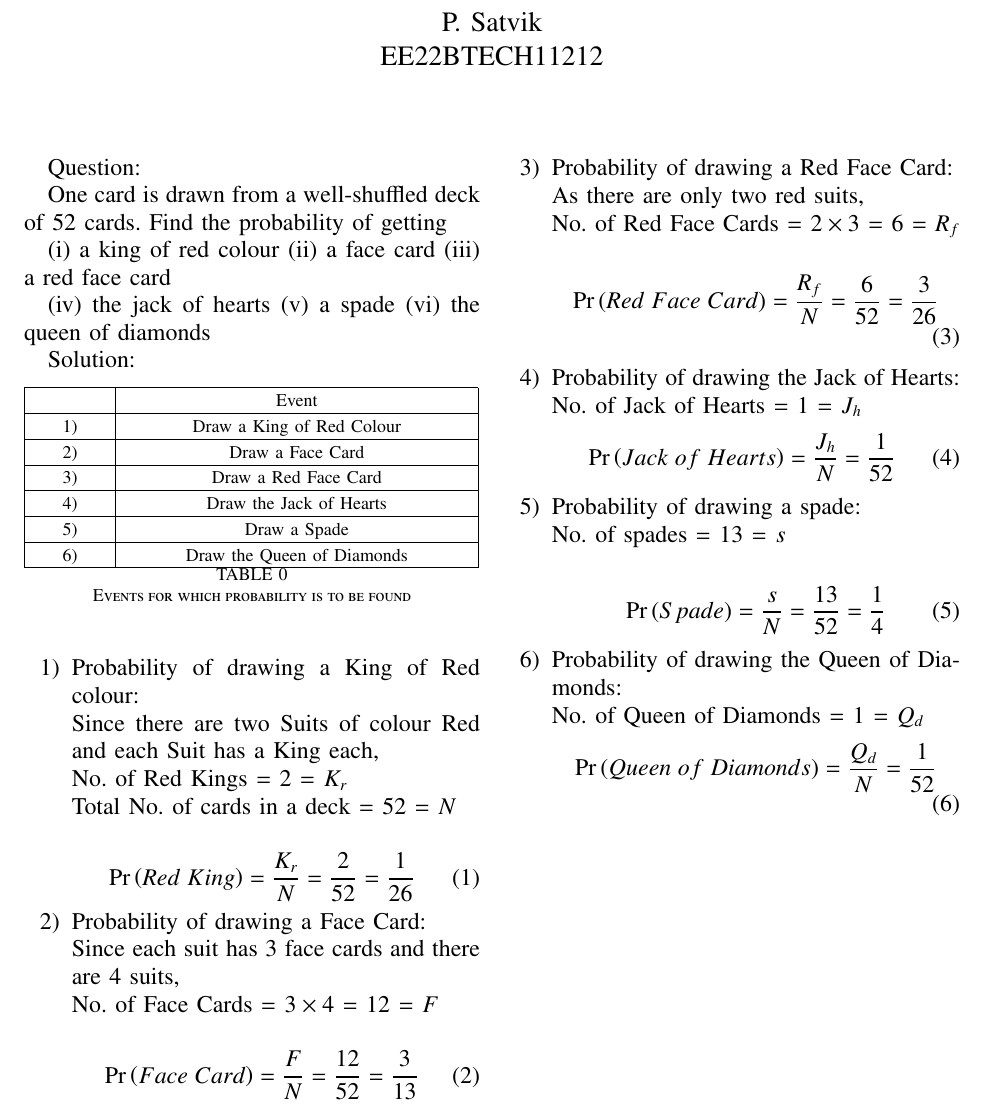
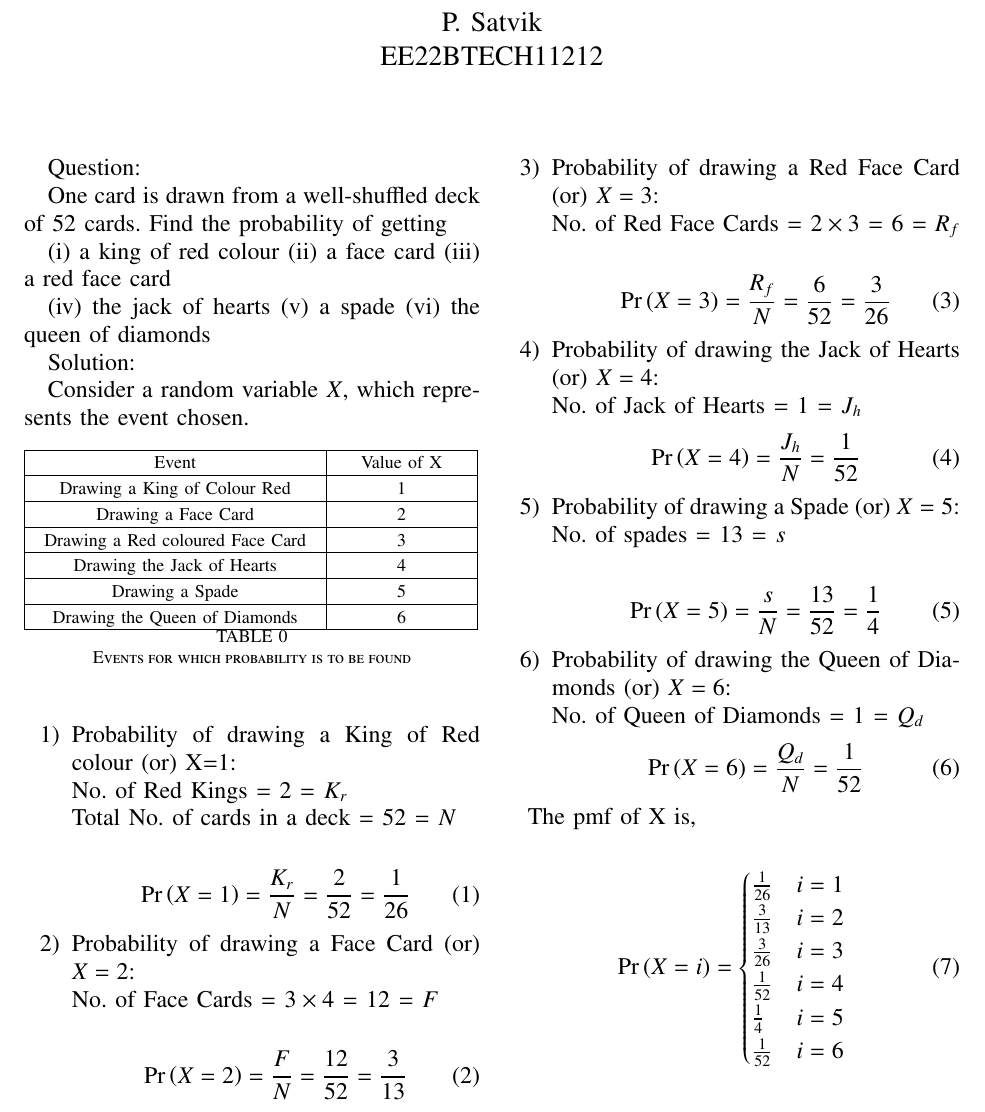
Before and after one commit to SatvikPasalapudi/AI1110, a LaTeX problem sheet (Assignment-1/Assignment_1_10.15.1.14.tex, which reads Assignment-1/code/Table.tex): part of the page, cut so that both start at the same text. Compiled offline with pdfLaTeX.

Commit message:
10.15.1.14

```diff
--- a/Assignment-1/Assignment_1_10.15.1.14.tex
+++ b/Assignment-1/Assignment_1_10.15.1.14.tex
@@ -316,6 +316,8 @@ One card is drawn from a well-shuffled deck of 52 cards. Find the probability of
 
 Solution:
 
+Consider a random variable $X$, which represents the event chosen.
+
 \begin{table}[h]
 	\input{code/Table}
 
@@ -324,58 +326,66 @@ Solution:
 \end{table}
 
 \begin{enumerate}
-\item Probability of drawing a King of Red colour:
-
-Since there are two Suits of colour Red and each Suit has a King each,
+\item Probability of drawing a King of Red colour (or) X=1:
 
 No. of Red Kings = 2 = $K_r$
 
 Total No. of cards in a deck = 52 = $N$
 
 \begin{align}
-\pr{Red\;King} = \frac{K_r}{N} = \frac{2}{52} = \frac{1}{26}
+\pr{X=1} = \frac{K_r}{N} = \frac{2}{52} = \frac{1}{26}
 \end{align}
 
-\item Probability of drawing a Face Card:
-
-Since each suit has 3 face cards and there are 4 suits,
+\item Probability of drawing a Face Card (or) $X=2$:
 
 No. of Face Cards = $3 \times 4$ = 12 = $F$
 
 \begin{align}
-\pr{Face\;Card} = \frac{F}{N} = \frac{12}{52} = \frac{3}{13}
+\pr{X=2} = \frac{F}{N} = \frac{12}{52} = \frac{3}{13}
 \end{align}
 
-\item Probability of drawing a Red Face Card:
-
-As there are only two red suits,
+\item Probability of drawing a Red Face Card (or) $X=3$:
 
 No. of Red Face Cards = $2 \times 3$ = 6 = $R_f$
 
 \begin{align}
-\pr{Red\;Face\;Card} = \frac{R_f}{N} = \frac{6}{52} = \frac{3}{26}
+\pr{X=3} = \frac{R_f}{N} = \frac{6}{52} = \frac{3}{26}
 \end{align}
 
-\item Probability of drawing the Jack of Hearts:
+\item Probability of drawing the Jack of Hearts (or) $X=4$:
 
 No. of Jack of Hearts = 1 = $J_h$
 \begin{align}
-\pr{Jack\;of\;Hearts} = \frac{J_h}{N} = \frac{1}{52}
+\pr{X=4} = \frac{J_h}{N} = \frac{1}{52}
 \end{align}
 
-\item Probability of drawing a spade:
+\item Probability of drawing a Spade (or) $X=5$:
 
 No. of spades = 13 = $s$
 
 \begin{align}
-\pr{Spade} = \frac{s}{N} = \frac{13}{52} = \frac{1}{4}
+\pr{X=5} = \frac{s}{N} = \frac{13}{52} = \frac{1}{4}
 \end{align}
 
-\item Probability of drawing the Queen of Diamonds:
+\item Probability of drawing the Queen of Diamonds (or) $X=6$:
 
 No. of Queen of Diamonds = 1 = $Q_d$
 \begin{align}
-\pr{Queen\;of\;Diamonds} = \frac{Q_d}{N} =  \frac{1}{52}
+\pr{X=6} = \frac{Q_d}{N} =  \frac{1}{52}
 \end{align}
 \end{enumerate}
+
+The pmf of X is,
+
+\begin{align}
+        \pr{X=i} =
+        \begin{cases}
+            \frac{1}{26} & i=1\\
+            \frac{3}{13} & i=2\\
+            \frac{3}{26} & i=3\\
+            \frac{1}{52} & i=4\\
+            \frac{1}{4}  & i=5\\
+            \frac{1}{52} & i=6
+        \end{cases}
+\end{align}
 \end{document}
--- a/Assignment-1/code/Table.tex
+++ b/Assignment-1/code/Table.tex
@@ -128,8 +128,9 @@
 	53pt+%
 	53pt+%
 	53pt+%
+	53pt+%
 0pt}
-\def\gumericNumCols{5}
+\def\gumericNumCols{6}
 \setlength\gnumericTableWidthComplete{\gnumericTableWidth+%
          \tabcolsep*\gumericNumCols*2+\arrayrulewidth*\gumericNumCols}
 \ifthenelse{\lengthtest{\gnumericTableWidthComplete > \linewidth}}%
@@ -152,6 +153,7 @@
 \ifthenelse{\isundefined{\gnumericColC}}{\newlength{\gnumericColC}}{}\settowidth{\gnumericColC}{\begin{tabular}{@{}p{53pt*\gnumericScale}@{}}x\end{tabular}}
 \ifthenelse{\isundefined{\gnumericColD}}{\newlength{\gnumericColD}}{}\settowidth{\gnumericColD}{\begin{tabular}{@{}p{53pt*\gnumericScale}@{}}x\end{tabular}}
 \ifthenelse{\isundefined{\gnumericColE}}{\newlength{\gnumericColE}}{}\settowidth{\gnumericColE}{\begin{tabular}{@{}p{53pt*\gnumericScale}@{}}x\end{tabular}}
+\ifthenelse{\isundefined{\gnumericColF}}{\newlength{\gnumericColF}}{}\settowidth{\gnumericColF}{\begin{tabular}{@{}p{53pt*\gnumericScale}@{}}x\end{tabular}}
 
 \begin{tabular}[c]{%
 	b{\gnumericColA}%
@@ -159,6 +161,7 @@
 	b{\gnumericColC}%
 	b{\gnumericColD}%
 	b{\gnumericColE}%
+	b{\gnumericColF}%
 	}
 
 %%%%%%%%%%%%%%%%%%%%%%%%%%%%%%%%%%%%%%%%%%%%%%%%%%%%%%%%%%%%%%%%%%%%%%
@@ -169,105 +172,121 @@
 %%  the first, last or every page. Use \multicolumn if you want.    %%
 
 %%  Header for the first page.                                      %%
-%	\multicolumn{5}{c}{The First Header} \\ \hline
+%	\multicolumn{6}{c}{The First Header} \\ \hline
 %	\multicolumn{1}{c}{colTag}	%Column 1
 %	&\multicolumn{1}{c}{colTag}	%Column 2
 %	&\multicolumn{1}{c}{colTag}	%Column 3
 %	&\multicolumn{1}{c}{colTag}	%Column 4
+%	&\multicolumn{1}{c}{colTag}	%Column 5
 %	&\multicolumn{1}{c}{colTag}	\\ \hline %Last column
 %	\endfirsthead
 
 %%  The running header definition.                                  %%
 %	\hline
-%	\multicolumn{5}{l}{\ldots\small\slshape continued} \\ \hline
+%	\multicolumn{6}{l}{\ldots\small\slshape continued} \\ \hline
 %	\multicolumn{1}{c}{colTag}	%Column 1
 %	&\multicolumn{1}{c}{colTag}	%Column 2
 %	&\multicolumn{1}{c}{colTag}	%Column 3
 %	&\multicolumn{1}{c}{colTag}	%Column 4
+%	&\multicolumn{1}{c}{colTag}	%Column 5
 %	&\multicolumn{1}{c}{colTag}	\\ \hline %Last column
 %	\endhead
 
 %%  The running footer definition.                                  %%
 %	\hline
-%	\multicolumn{5}{r}{\small\slshape continued\ldots} \\
+%	\multicolumn{6}{r}{\small\slshape continued\ldots} \\
 %	\endfoot
 
 %%  The ending footer definition.                                   %%
-%	\multicolumn{5}{c}{That's all folks} \\ \hline
+%	\multicolumn{6}{c}{That's all folks} \\ \hline
 %	\endlastfoot
 %%%%%%%%%%%%%%%%%%%%%%%%%%%%%%%%%%%%%%%%%%%%%%%%%%%%%%%%%%%%%%%%%%%%%%
 
-\hhline{|-|----}
-	 \multicolumn{1}{|p{\gnumericColA}|}%
-	{}
-	&\multicolumn{4}{p{	\gnumericColB+%
+\hhline{|----|--}
+	 \multicolumn{4}{|p{	\gnumericColA+%
+	\gnumericColB+%
 	\gnumericColC+%
 	\gnumericColD+%
-	\gnumericColE+%
 	\tabcolsep*2*3}|}%
 	{\gnumericPB{\centering}\gnumbox{Event}}
+	&\multicolumn{2}{p{	\gnumericColE+%
+	\gnumericColF+%
+	\tabcolsep*2*1}|}%
+	{\gnumericPB{\centering}\gnumbox{Value of X}}
 \\
-\hhline{|-----|}
-	 \multicolumn{1}{|p{\gnumericColA}|}%
-	{\gnumericPB{\centering}\gnumbox{1)}}
-	&\multicolumn{4}{p{	\gnumericColB+%
+\hhline{|------|}
+	 \multicolumn{4}{|p{	\gnumericColA+%
+	\gnumericColB+%
 	\gnumericColC+%
 	\gnumericColD+%
-	\gnumericColE+%
 	\tabcolsep*2*3}|}%
-	{\gnumericPB{\centering}\gnumbox{Draw a King of Red Colour}}
+	{\gnumericPB{\centering}\gnumbox{Drawing a King of Colour Red}}
+	&\multicolumn{2}{p{	\gnumericColE+%
+	\gnumericColF+%
+	\tabcolsep*2*1}|}%
+	{\gnumericPB{\centering}\gnumbox{1}}
 \\
-\hhline{|-----|}
-	 \multicolumn{1}{|p{\gnumericColA}|}%
-	{\gnumericPB{\centering}\gnumbox{2)}}
-	&\multicolumn{4}{p{	\gnumericColB+%
+\hhline{|------|}
+	 \multicolumn{4}{|p{	\gnumericColA+%
+	\gnumericColB+%
 	\gnumericColC+%
 	\gnumericColD+%
-	\gnumericColE+%
 	\tabcolsep*2*3}|}%
-	{\gnumericPB{\centering}\gnumbox{Draw a Face Card}}
+	{\gnumericPB{\centering}\gnumbox{Drawing a Face Card}}
+	&\multicolumn{2}{p{	\gnumericColE+%
+	\gnumericColF+%
+	\tabcolsep*2*1}|}%
+	{\gnumericPB{\centering}\gnumbox{2}}
 \\
-\hhline{|-----|}
-	 \multicolumn{1}{|p{\gnumericColA}|}%
-	{\gnumericPB{\centering}\gnumbox{3)}}
-	&\multicolumn{4}{p{	\gnumericColB+%
+\hhline{|------|}
+	 \multicolumn{4}{|p{	\gnumericColA+%
+	\gnumericColB+%
 	\gnumericColC+%
 	\gnumericColD+%
-	\gnumericColE+%
 	\tabcolsep*2*3}|}%
-	{\gnumericPB{\centering}\gnumbox{Draw a Red Face Card}}
+	{\gnumericPB{\centering}\gnumbox{Drawing a Red coloured Face Card}}
+	&\multicolumn{2}{p{	\gnumericColE+%
+	\gnumericColF+%
+	\tabcolsep*2*1}|}%
+	{\gnumericPB{\centering}\gnumbox{3}}
 \\
-\hhline{|-----|}
-	 \multicolumn{1}{|p{\gnumericColA}|}%
-	{\gnumericPB{\centering}\gnumbox{4)}}
-	&\multicolumn{4}{p{	\gnumericColB+%
+\hhline{|------|}
+	 \multicolumn{4}{|p{	\gnumericColA+%
+	\gnumericColB+%
 	\gnumericColC+%
 	\gnumericColD+%
-	\gnumericColE+%
 	\tabcolsep*2*3}|}%
-	{\gnumericPB{\centering}\gnumbox{Draw the Jack of Hearts}}
+	{\gnumericPB{\centering}\gnumbox{Drawing the Jack of Hearts}}
+	&\multicolumn{2}{p{	\gnumericColE+%
+	\gnumericColF+%
+	\tabcolsep*2*1}|}%
+	{\gnumericPB{\centering}\gnumbox{4}}
 \\
-\hhline{|-----|}
-	 \multicolumn{1}{|p{\gnumericColA}|}%
-	{\gnumericPB{\centering}\gnumbox{5)}}
-	&\multicolumn{4}{p{	\gnumericColB+%
+\hhline{|------|}
+	 \multicolumn{4}{|p{	\gnumericColA+%
+	\gnumericColB+%
 	\gnumericColC+%
 	\gnumericColD+%
-	\gnumericColE+%
 	\tabcolsep*2*3}|}%
-	{\gnumericPB{\centering}\gnumbox{Draw a Spade}}
+	{\gnumericPB{\centering}\gnumbox{Drawing a Spade}}
+	&\multicolumn{2}{p{	\gnumericColE+%
+	\gnumericColF+%
+	\tabcolsep*2*1}|}%
+	{\gnumericPB{\centering}\gnumbox{5}}
 \\
-\hhline{|-----|}
-	 \multicolumn{1}{|p{\gnumericColA}|}%
-	{\gnumericPB{\centering}\gnumbox{6)}}
-	&\multicolumn{4}{p{	\gnumericColB+%
+\hhline{|------|}
+	 \multicolumn{4}{|p{	\gnumericColA+%
+	\gnumericColB+%
 	\gnumericColC+%
 	\gnumericColD+%
-	\gnumericColE+%
 	\tabcolsep*2*3}|}%
-	{\gnumericPB{\centering}\gnumbox{Draw the Queen of Diamonds}}
+	{\gnumericPB{\centering}\gnumbox{Drawing the Queen of Diamonds}}
+	&\multicolumn{2}{p{	\gnumericColE+%
+	\gnumericColF+%
+	\tabcolsep*2*1}|}%
+	{\gnumericPB{\centering}\gnumbox{6}}
 \\
-\hhline{|-|----|}
+\hhline{|----|--|}
 \end{tabular}
 
 \ifthenelse{\isundefined{\languageshorthands}}{}{\languageshorthands{\languagename}}
```
Also changed, not shown: Assignment-1/Assignment_1_10.15.1.14.pdf, Assignment-1/code/Table.pdf, 5 other files.
